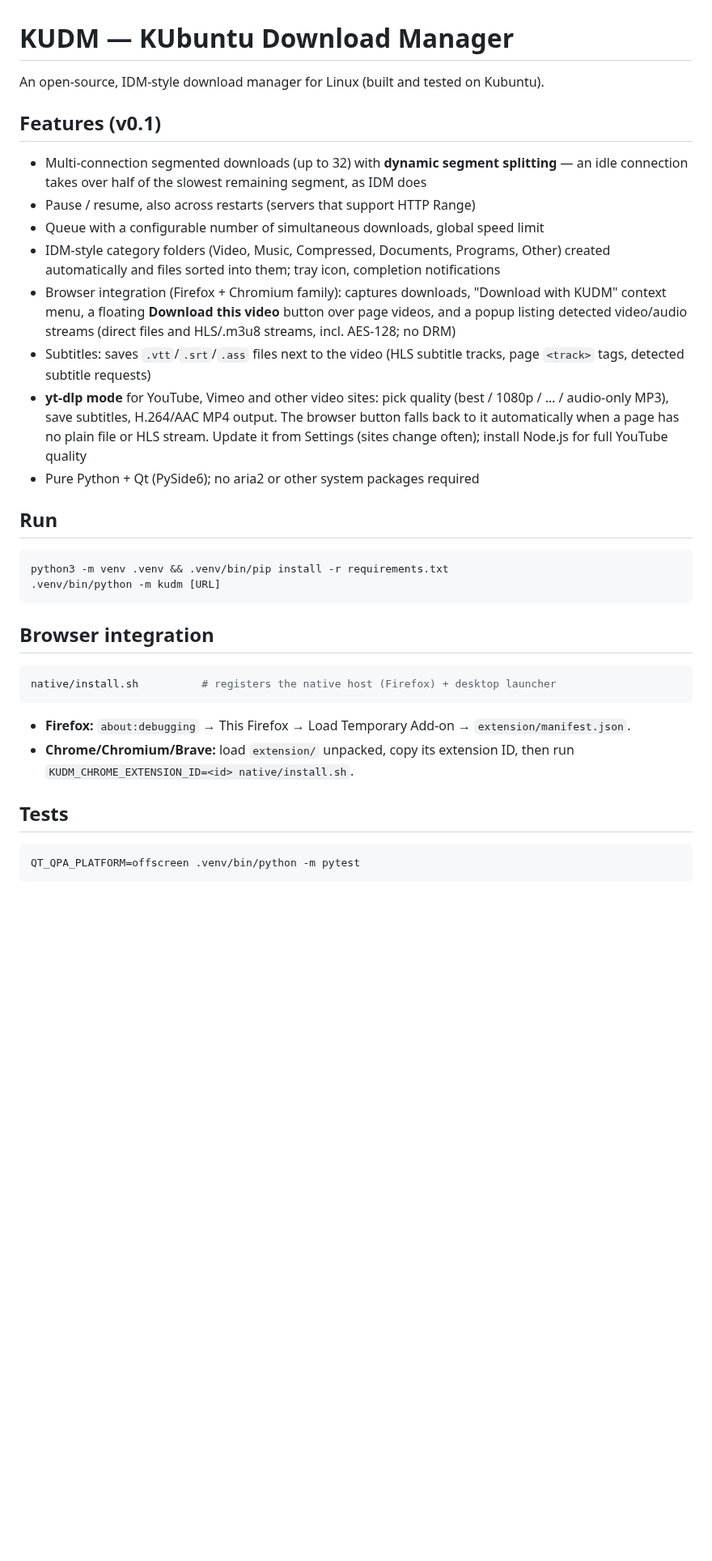
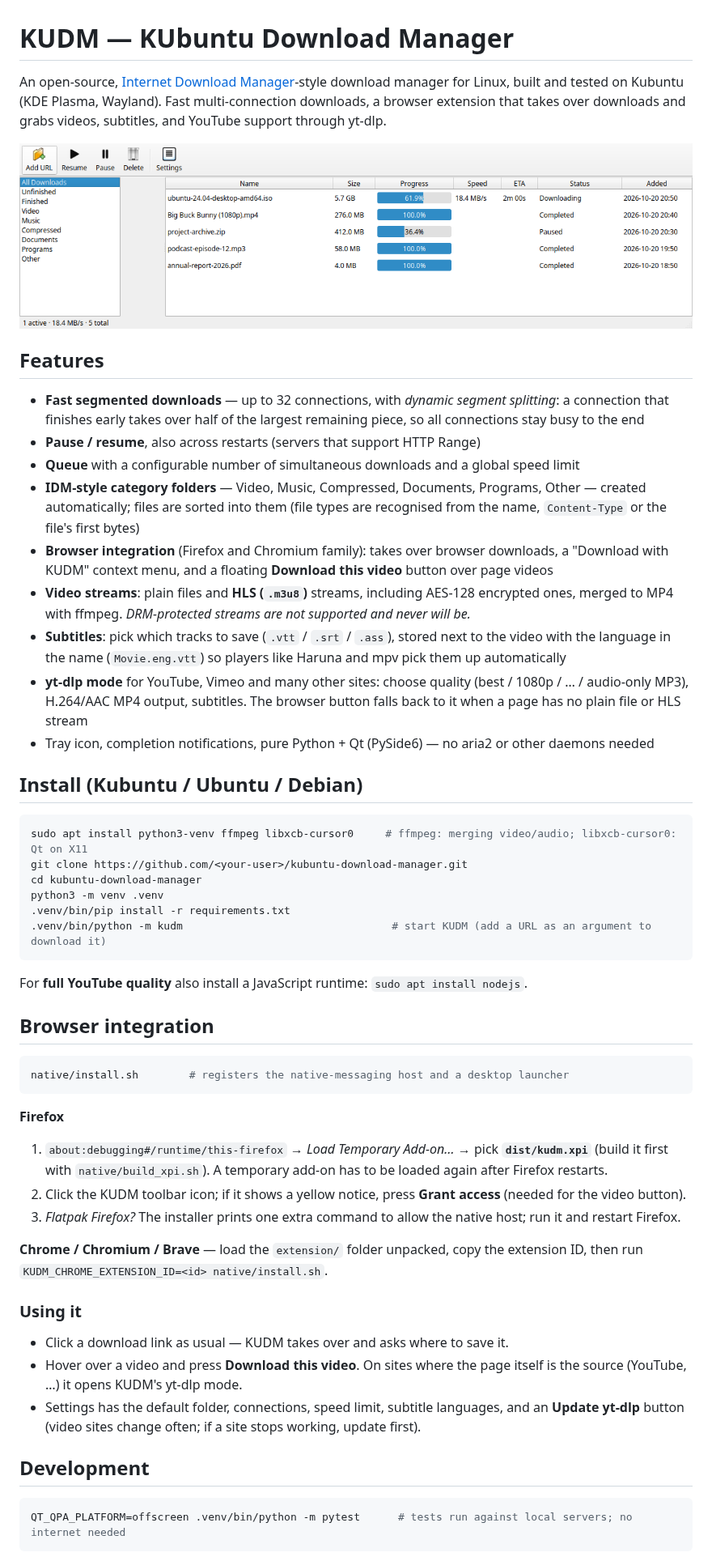
Before and after one commit to marius-101/warpdown, a Markdown page: README.md, the part around one of its changes. Shown at 81% size. GitHub-like rendering; pictures changed too: docs/screenshot.png (added); blank space fills up the shorter version.

Commit message:
Prepare for publishing: README with install guide and screenshot, version 0.5.0, wider Name column, status bar refresh
Co-Authored-By: Claude Sonnet 5.5 <noreply@anthropic.com>

````diff
--- a/README.md
+++ b/README.md
@@ -1,38 +1,60 @@
 # KUDM — KUbuntu Download Manager
 
-An open-source, IDM-style download manager for Linux (built and tested on Kubuntu).
+An open-source, [Internet Download Manager](https://www.internetdownloadmanager.com/)-style download manager for
+Linux, built and tested on Kubuntu (KDE Plasma, Wayland). Fast multi-connection downloads, a browser extension that
+takes over downloads and grabs videos, subtitles, and YouTube support through yt-dlp.
 
-## Features (v0.1)
-- Multi-connection segmented downloads (up to 32) with **dynamic segment splitting** — an idle connection
-  takes over half of the slowest remaining segment, as IDM does
-- Pause / resume, also across restarts (servers that support HTTP Range)
-- Queue with a configurable number of simultaneous downloads, global speed limit
-- IDM-style category folders (Video, Music, Compressed, Documents, Programs, Other) created automatically and
-  files sorted into them; tray icon, completion notifications
-- Browser integration (Firefox + Chromium family): captures downloads, "Download with KUDM" context menu,
-  a floating **Download this video** button over page videos, and a popup listing detected video/audio streams
-  (direct files and HLS/.m3u8 streams, incl. AES-128; no DRM)
-- Subtitles: saves `.vtt`/`.srt`/`.ass` files next to the video (HLS subtitle tracks, page `<track>` tags, detected subtitle requests)
-- **yt-dlp mode** for YouTube, Vimeo and other video sites: pick quality (best / 1080p / … / audio-only MP3), save
-  subtitles, H.264/AAC MP4 output. The browser button falls back to it automatically when a page has no plain file
-  or HLS stream. Update it from Settings (sites change often); install Node.js for full YouTube quality
-- Pure Python + Qt (PySide6); no aria2 or other system packages required
+![KUDM main window](docs/screenshot.png)
 
-## Run
+## Features
+- **Fast segmented downloads** — up to 32 connections, with *dynamic segment splitting*: a connection that finishes
+  early takes over half of the largest remaining piece, so all connections stay busy to the end
+- **Pause / resume**, also across restarts (servers that support HTTP Range)
+- **Queue** with a configurable number of simultaneous downloads and a global speed limit
+- **IDM-style category folders** — Video, Music, Compressed, Documents, Programs, Other — created automatically;
+  files are sorted into them (file types are recognised from the name, `Content-Type` or the file's first bytes)
+- **Browser integration** (Firefox and Chromium family): takes over browser downloads, a "Download with KUDM"
+  context menu, and a floating **Download this video** button over page videos
+- **Video streams**: plain files and **HLS (`.m3u8`)** streams, including AES-128 encrypted ones, merged to MP4
+  with ffmpeg. *DRM-protected streams are not supported and never will be.*
+- **Subtitles**: pick which tracks to save (`.vtt` / `.srt` / `.ass`), stored next to the video with the language in
+  the name (`Movie.eng.vtt`) so players like Haruna and mpv pick them up automatically
+- **yt-dlp mode** for YouTube, Vimeo and many other sites: choose quality (best / 1080p / … / audio-only MP3),
+  H.264/AAC MP4 output, subtitles. The browser button falls back to it when a page has no plain file or HLS stream
+- Tray icon, completion notifications, pure Python + Qt (PySide6) — no aria2 or other daemons needed
+
+## Install (Kubuntu / Ubuntu / Debian)
 ```bash
-python3 -m venv .venv && .venv/bin/pip install -r requirements.txt
-.venv/bin/python -m kudm [URL]
+sudo apt install python3-venv ffmpeg libxcb-cursor0     # ffmpeg: merging video/audio; libxcb-cursor0: Qt on X11
+git clone https://github.com/<your-user>/kubuntu-download-manager.git
+cd kubuntu-download-manager
+python3 -m venv .venv
+.venv/bin/pip install -r requirements.txt
+.venv/bin/python -m kudm                                 # start KUDM (add a URL as an argument to download it)
 ```
+For **full YouTube quality** also install a JavaScript runtime: `sudo apt install nodejs`.
 
 ## Browser integration
 ```bash
-native/install.sh          # registers the native host (Firefox) + desktop launcher
+native/install.sh        # registers the native-messaging host and a desktop launcher
 ```
-- **Firefox:** `about:debugging` → This Firefox → Load Temporary Add-on → `extension/manifest.json`.
-- **Chrome/Chromium/Brave:** load `extension/` unpacked, copy its extension ID, then run
-  `KUDM_CHROME_EXTENSION_ID=<id> native/install.sh`.
+**Firefox**
+1. `about:debugging#/runtime/this-firefox` → *Load Temporary Add-on…* → pick **`dist/kudm.xpi`**
+   (build it first with `native/build_xpi.sh`). A temporary add-on has to be loaded again after Firefox restarts.
+2. Click the KUDM toolbar icon; if it shows a yellow notice, press **Grant access** (needed for the video button).
+3. *Flatpak Firefox?* The installer prints one extra command to allow the native host; run it and restart Firefox.
 
-## Tests
+**Chrome / Chromium / Brave** — load the `extension/` folder unpacked, copy the extension ID, then run
+`KUDM_CHROME_EXTENSION_ID=<id> native/install.sh`.
+
+### Using it
+- Click a download link as usual — KUDM takes over and asks where to save it.
+- Hover over a video and press **Download this video**. On sites where the page itself is the source
+  (YouTube, …) it opens KUDM's yt-dlp mode.
+- Settings has the default folder, connections, speed limit, subtitle languages, and an **Update yt-dlp** button
+  (video sites change often; if a site stops working, update first).
+
+## Development
 ```bash
-QT_QPA_PLATFORM=offscreen .venv/bin/python -m pytest
+QT_QPA_PLATFORM=offscreen .venv/bin/python -m pytest      # tests run against local servers; no internet needed
 ```
````
Also changed, not shown: other parts of README.md (+9 -3 lines), 2 other files.
